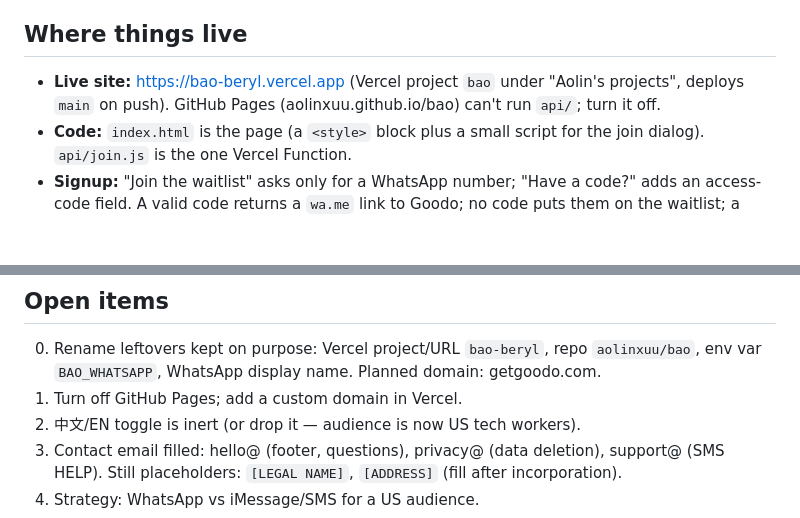
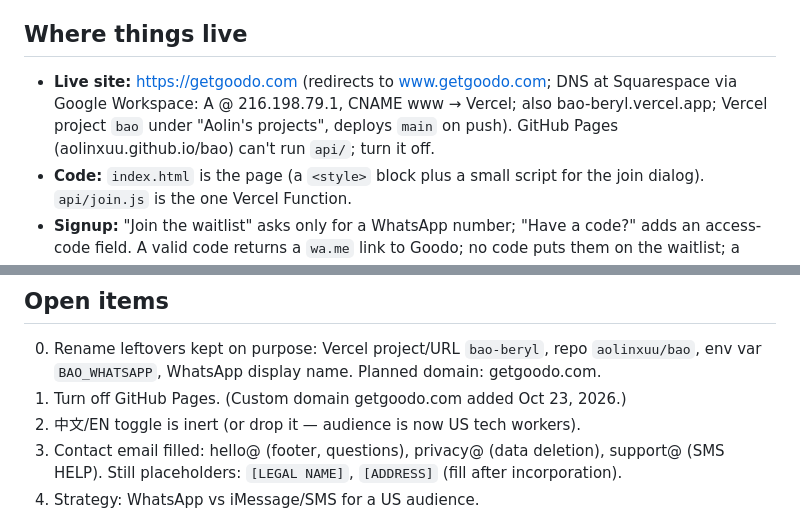
Before and after one commit to aolinxuu/bao, a Markdown page: CLAUDE.md, 2 parts joined by grey strips. Drawn GitHub-style; blank space fills up the shorter version.

Commit message:
Note getgoodo.com custom domain
Co-Authored-By: Claude Opus 5.5 <noreply@anthropic.com>
Claude-Session: https://claude.ai/code/session_01QPU8iXPGw2tTeCw3YfzaKv

```diff
--- a/CLAUDE.md
+++ b/CLAUDE.md
@@ -4,7 +4,7 @@ Goodo (renamed from Bao on Oct 22, 2026; entity plan: Hurstville Labs, Inc. d/b/
 Audience: tech workers, remote workers, and VCs/investors overwhelmed by TikTok/Instagram food content. Keep dating out of the copy (planned for v2).
 
 ## Where things live
-- **Live site:** https://bao-beryl.vercel.app (Vercel project `bao` under "Aolin's projects", deploys `main` on push). GitHub Pages (aolinxuu.github.io/bao) can't run `api/`; turn it off.
+- **Live site:** https://getgoodo.com (redirects to www.getgoodo.com; DNS at Squarespace via Google Workspace: A @ 216.198.79.1, CNAME www → Vercel; also bao-beryl.vercel.app; Vercel project `bao` under "Aolin's projects", deploys `main` on push). GitHub Pages (aolinxuu.github.io/bao) can't run `api/`; turn it off.
 - **Code:** `index.html` is the page (a `<style>` block plus a small script for the join dialog). `api/join.js` is the one Vercel Function.
 - **Signup:** "Join the waitlist" asks only for a WhatsApp number; "Have a code?" adds an access-code field. A valid code returns a `wa.me` link to Goodo; no code puts them on the waitlist; a wrong code shows "That code didn't work."
   - Valid codes: env `INVITE_CODE` (1020) or any member of the Redis set `invite_codes` (friend referrals; add with `SADD invite_codes <code>`).
@@ -28,7 +28,7 @@ Audience: tech workers, remote workers, and VCs/investors overwhelmed by TikTok/
 
 ## Open items
 0. Rename leftovers kept on purpose: Vercel project/URL `bao-beryl`, repo `aolinxuu/bao`, env var `BAO_WHATSAPP`, WhatsApp display name. Planned domain: getgoodo.com.
-1. Turn off GitHub Pages; add a custom domain in Vercel.
+1. Turn off GitHub Pages. (Custom domain getgoodo.com added Oct 23, 2026.)
 2. 中文/EN toggle is inert (or drop it — audience is now US tech workers).
 3. Contact email filled: hello@ (footer, questions), privacy@ (data deletion), support@ (SMS HELP). Still placeholders: `[LEGAL NAME]`, `[ADDRESS]` (fill after incorporation).
 5. Strategy: WhatsApp vs iMessage/SMS for a US audience.
```
